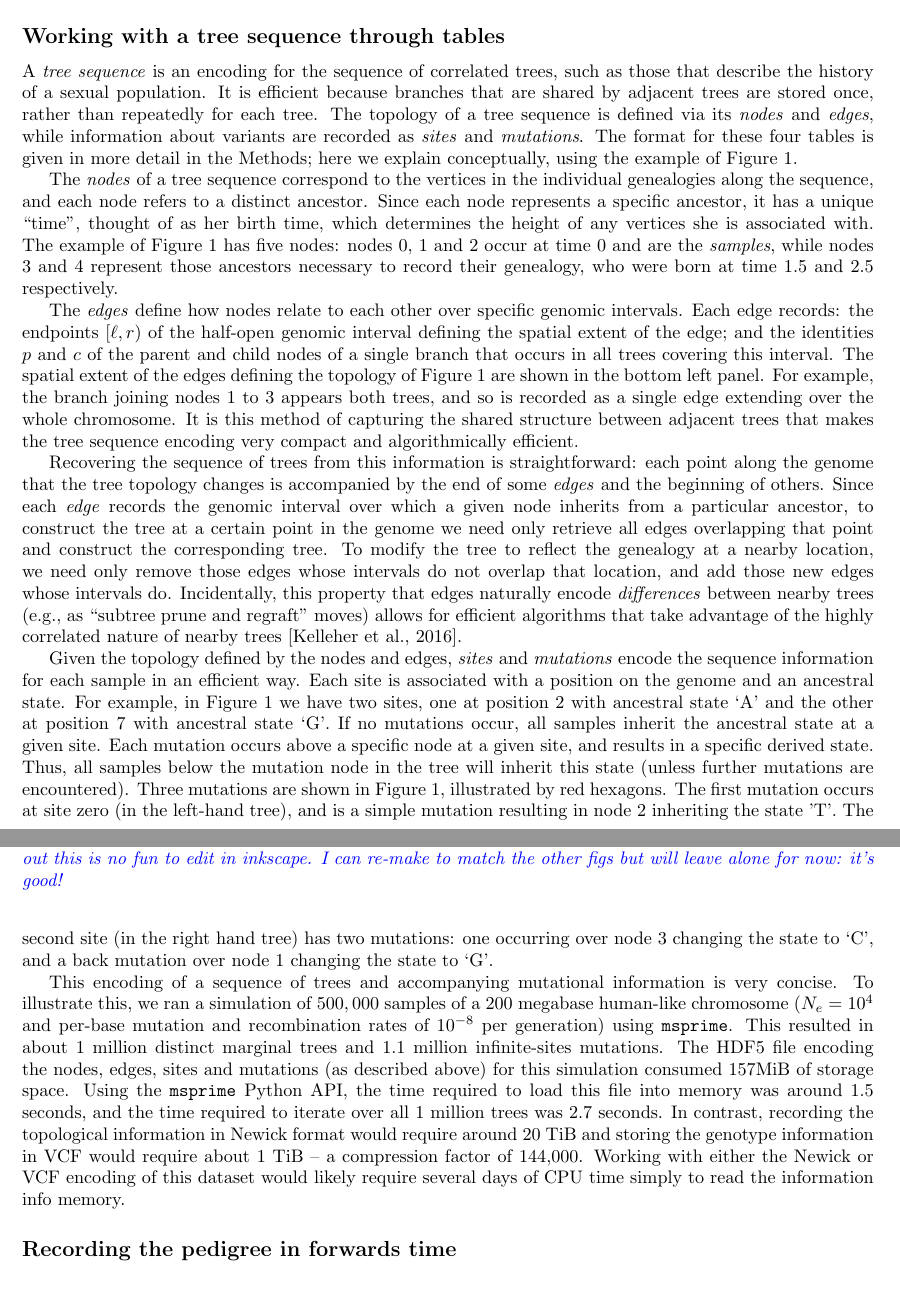
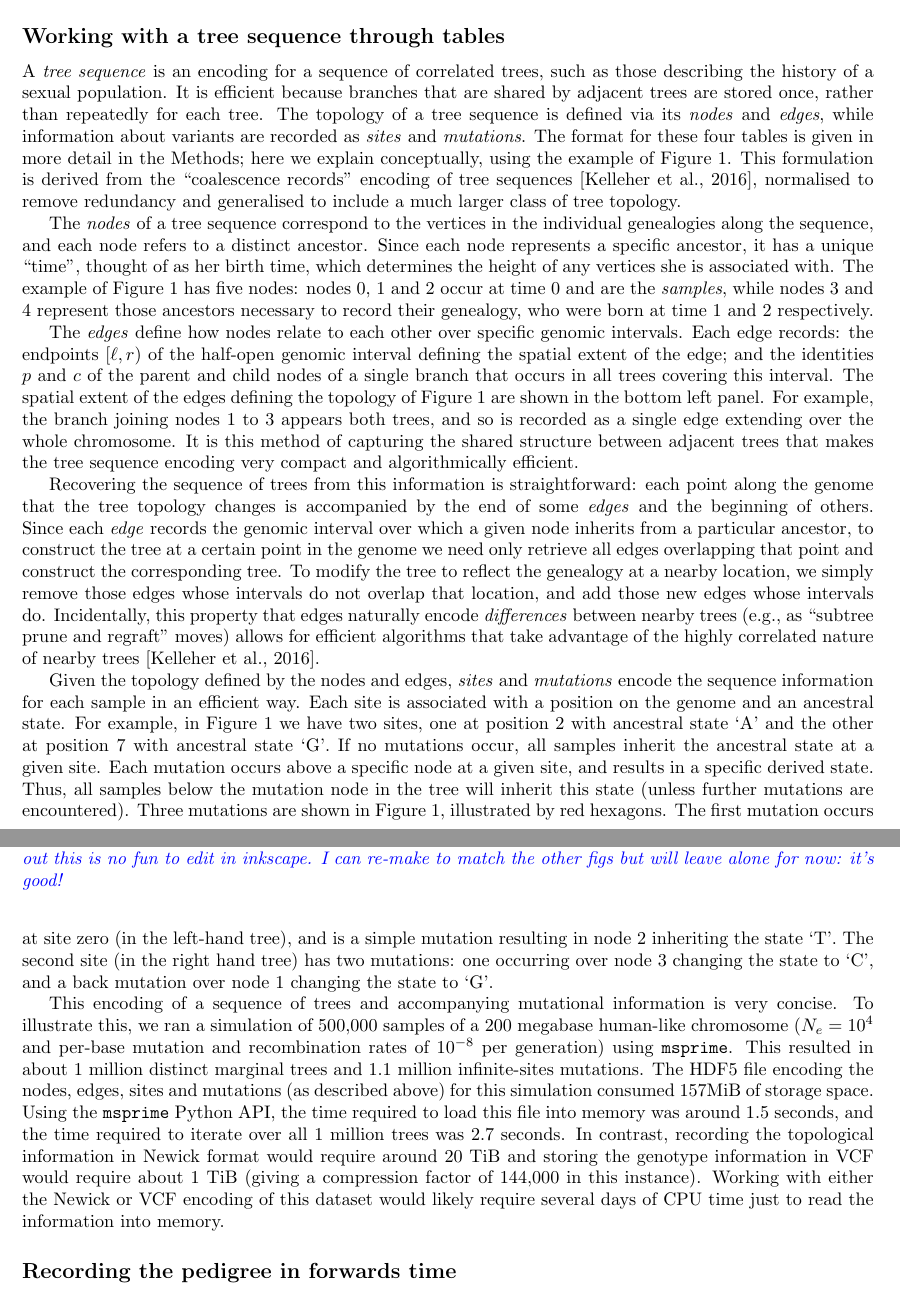
Before and after one commit to petrelharp/ftprime_ms, a LaTeX paper (forwards_paper.tex): two parts of pages 3 and 4 of 15, joined at a grey line, cut so that both start at the same text. Compiled offline with pdfLaTeX.

Commit message:
Updated tree sequence section.

```diff
--- a/forwards_paper.tex
+++ b/forwards_paper.tex
@@ -205,15 +205,18 @@ to the tools in \msprime{}.
 %%%%%%
 \subsection*{Working with a tree sequence through tables}
 
-A \emph{tree sequence} is an encoding for the sequence of correlated trees,
-such as those that describe the history of a sexual population.
+A \emph{tree sequence} is an encoding for a sequence of correlated trees,
+such as those describing the history of a sexual population.
 It is efficient because branches that are shared by adjacent trees are stored once,
 rather than repeatedly for each tree.
 The topology of a tree sequence is defined via its \emph{nodes} and \emph{edges},
 while information about variants are recorded as \emph{sites} and \emph{mutations}.
 The format for these four tables is given in more detail in the Methods;
 here we explain conceptually,
-using the example of Figure~\ref{fig:example_tree_sequence}.
+using the example of Figure~\ref{fig:example_tree_sequence}. This formulation
+is derived from the ``coalescence records'' encoding of tree
+sequences~\citep{kelleher2016efficient}, normalised to remove redundancy
+and generalised to include a much larger class of tree topology.
 
 The \emph{nodes} of a tree sequence
 correspond to the vertices in the individual genealogies along the sequence,
@@ -224,7 +227,7 @@ she is associated with.
 The example of Figure~\ref{fig:example_tree_sequence} has five nodes:
 nodes 0, 1 and 2 occur at time 0 and are the \emph{samples},
 while nodes 3 and 4 represent those ancestors necessary to record their genealogy,
-who were born at time 1.5 and 2.5 respectively.
+who were born at time 1 and 2 respectively.
 
 \begin{figure}
     \begin{center}
@@ -270,7 +273,7 @@ to construct the tree at a certain point in the genome
 we need only retrieve all edges overlapping that point
 and construct the corresponding tree.
 To modify the tree to reflect the genealogy at a nearby location,
-we need only remove those edges whose intervals do not overlap that location,
+we simply remove those edges whose intervals do not overlap that location,
 and add those new edges whose intervals do.
 Incidentally, this property that edges naturally encode \emph{differences}
 between nearby trees (e.g., as ``subtree prune and regraft'' moves)
@@ -290,13 +293,13 @@ Thus, all samples below the mutation node in the tree will inherit this state
 Three mutations are shown in Figure~\ref{fig:example_tree_sequence},
 illustrated by red hexagons.
 The first mutation occurs at site zero (in the left-hand tree), and is a simple
-mutation resulting in node $2$ inheriting the state 'T'.
+mutation resulting in node $2$ inheriting the state `T'.
 The second site (in the right hand tree) has two mutations:
 one occurring over node $3$ changing the state to `C',
 and a back mutation over node $1$ changing the state to `G'.
 
 This encoding of a sequence of trees and accompanying mutational information is
-very concise. To illustrate this, we ran a simulation of $500,000$ samples of a
+very concise. To illustrate this, we ran a simulation of 500,000 samples of a
 $200$ megabase human-like chromosome ($N_e=10^4$ and per-base mutation and
 recombination rates of $10^{-8}$ per generation) using \msprime. This resulted
 in about 1 million distinct marginal trees and $1.1$ million infinite-sites
@@ -306,12 +309,11 @@ the \msprime\ Python API, the time required to load this file into memory was
 around 1.5 seconds, and the time required to iterate over all 1 million trees
 was 2.7 seconds. In contrast, recording the topological information in Newick
 format would require around 20 TiB and storing the genotype information
-in VCF would require about 1 TiB --
-a compression factor of 144,000.
+in VCF would require about 1 TiB (giving a compression factor of 144,000 in
+this instance).
 Working with either the Newick or VCF encoding
 of this dataset would likely require several
-days of CPU time simply to read the information info memory.
-
+days of CPU time just to read the information into memory.
 
 %%%%%%
 \subsection*{Recording the pedigree in forwards time}
```
